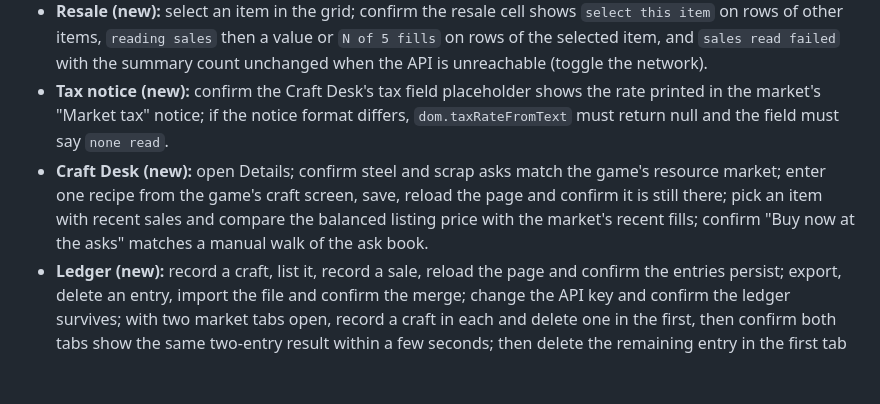
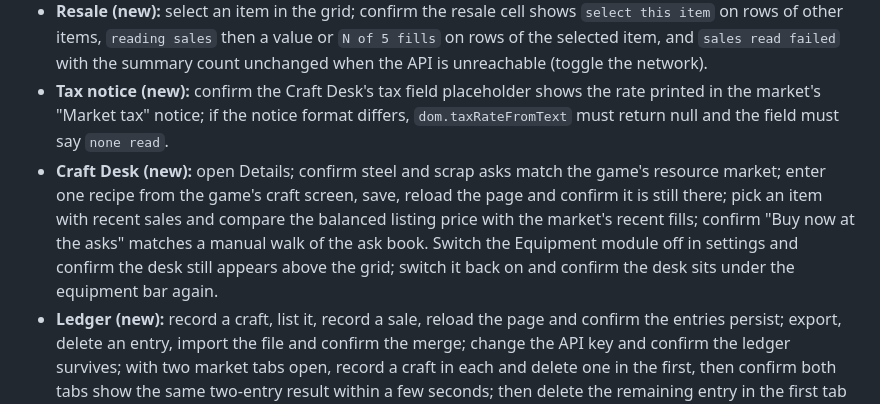
Before and after one commit to AlexQDE/warera-scrap-sniper, a Markdown page: docs/RELEASE-CHECKLIST.md, the part around the change. GitHub-like rendering; blank space fills up the shorter version.

```diff
--- a/docs/RELEASE-CHECKLIST.md
+++ b/docs/RELEASE-CHECKLIST.md
@@ -19,7 +19,7 @@ These checks require a real Chromium browser and the user's own WarEra account.
 - **Row reader (new):** on real rows, confirm `N readable stats` in the summary matches rows that show a durability percentage and a stat number, and that the Details line `Durability X% · stat Y` reads the right numbers. If the live row prints its stat differently from the fixture (`extension/lib/offers.mjs`, `readStats`), update the reader and its fixture; a wrong read must become `Stats unreadable`, never a wrong number.
 - **Resale (new):** select an item in the grid; confirm the resale cell shows `select this item` on rows of other items, `reading sales` then a value or `N of 5 fills` on rows of the selected item, and `sales read failed` with the summary count unchanged when the API is unreachable (toggle the network).
 - **Tax notice (new):** confirm the Craft Desk's tax field placeholder shows the rate printed in the market's "Market tax" notice; if the notice format differs, `dom.taxRateFromText` must return null and the field must say `none read`.
-- **Craft Desk (new):** open Details; confirm steel and scrap asks match the game's resource market; enter one recipe from the game's craft screen, save, reload the page and confirm it is still there; pick an item with recent sales and compare the balanced listing price with the market's recent fills; confirm "Buy now at the asks" matches a manual walk of the ask book.
+- **Craft Desk (new):** open Details; confirm steel and scrap asks match the game's resource market; enter one recipe from the game's craft screen, save, reload the page and confirm it is still there; pick an item with recent sales and compare the balanced listing price with the market's recent fills; confirm "Buy now at the asks" matches a manual walk of the ask book. Switch the Equipment module off in settings and confirm the desk still appears above the grid; switch it back on and confirm the desk sits under the equipment bar again.
 - **Ledger (new):** record a craft, list it, record a sale, reload the page and confirm the entries persist; export, delete an entry, import the file and confirm the merge; change the API key and confirm the ledger survives; with two market tabs open, record a craft in each and delete one in the first, then confirm both tabs show the same two-entry result within a few seconds; then delete the remaining entry in the first tab and, within the same few seconds, mark that entry kept in the second: it must stay deleted and the second tab must either say it was deleted in another tab or already show it gone (the desk re-reads the ledger every tick, so the window is short).
 - **Settings page (new layout):** open the popup and the options tab; verify at the popup's natural width and in a 320 px wide window that nothing overflows horizontally and that Advanced opens and closes with the keyboard.
 - Change the selected item while sales are loading. Verify the displayed sales match the selected item and unknown picker tiles remain visible. Show all and close the picker; no game width or visibility should remain changed.
```
Also changed, not shown: docs/ARCHITECTURE.md (+1 -1 lines), docs/DELIVERY-2026-10-04.md (+3 -3 lines).
